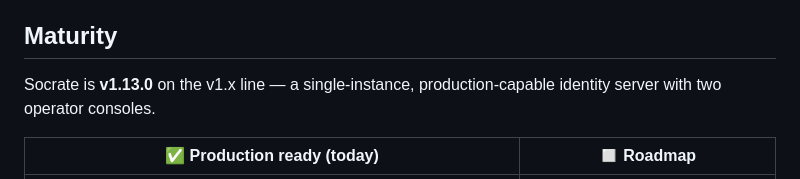
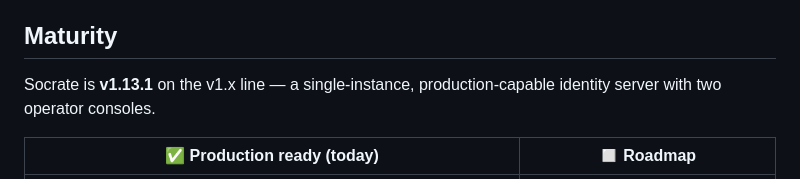
Before and after one commit to ovander/go-oauth2, a Markdown page: README.md, the part around the change. GitHub-like rendering.

```diff
--- a/README.md
+++ b/README.md
@@ -212,7 +212,7 @@ releases. How to report a vulnerability and which versions are supported are in
 
 ## Maturity
 
-Socrate is **v1.13.0** on the v1.x line —
+Socrate is **v1.13.1** on the v1.x line —
 a single-instance, production-capable identity server with two operator consoles.
 
 | ✅ Production ready (today) | ◻️ Roadmap |
```
Also changed, not shown: CHANGELOG.md (+11 -1 lines), deploy/PRE-DEPLOY-CHECKLIST.md (+2 -2 lines).
